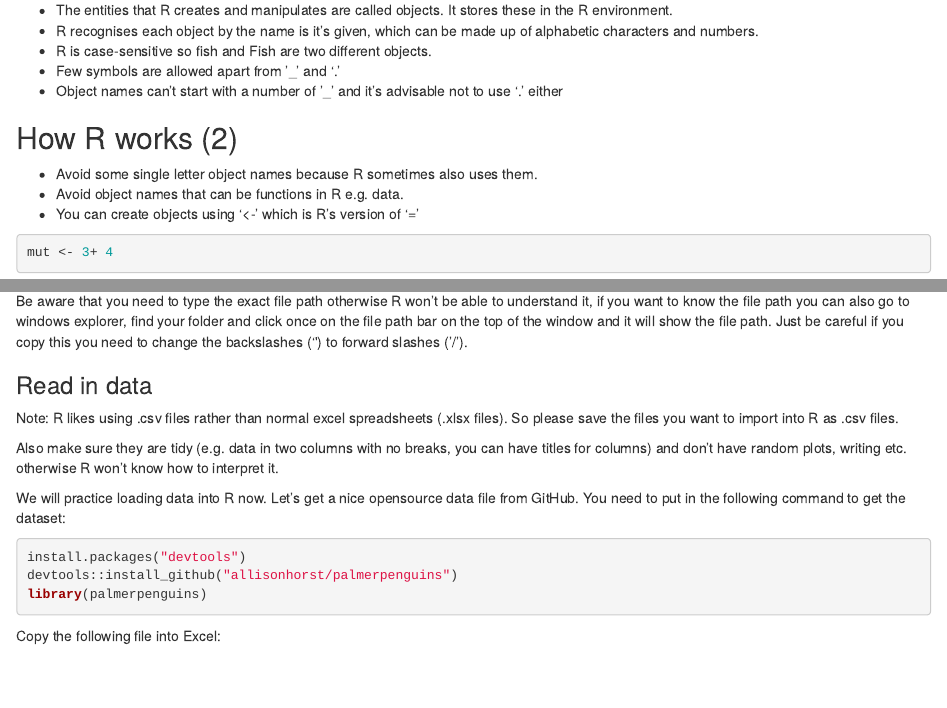
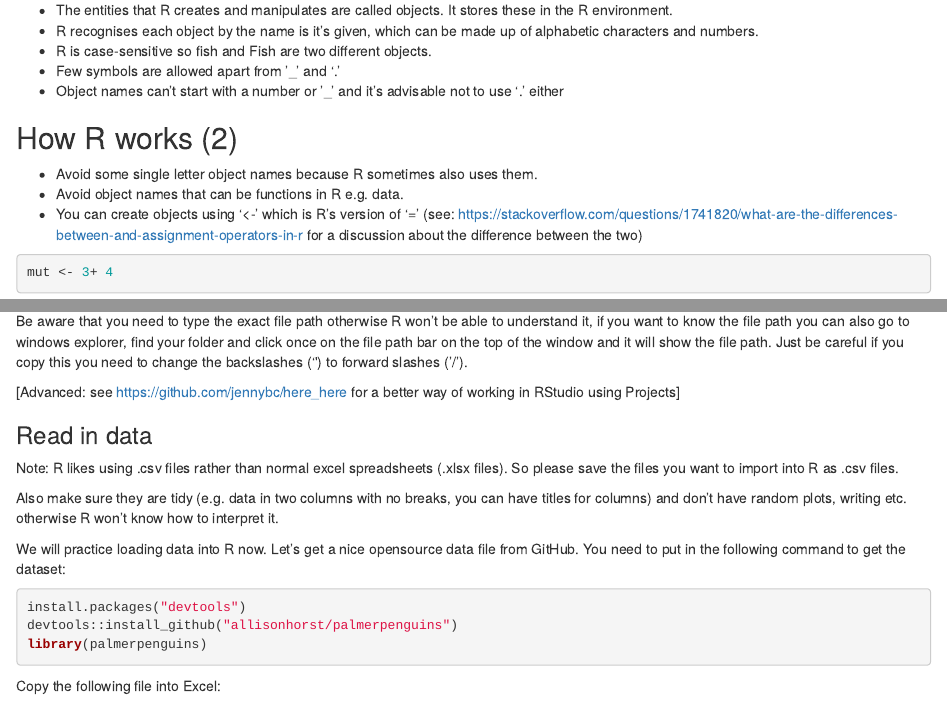
Before and after one commit to DrMattG/PopulationEcologyKMUTT, an R Markdown document (_posts/RStudio_for_beginners/RStudio_for_beginners.Rmd): the page in a window 1100 px wide, from 1170 px down, and a second part further down, joined at a grey line. Rendered offline with R 4.5, knitr and Pandoc, with nearby package versions; the code chunks are not run, so their results and figures are left out; drawn as R Markdown's standard HTML page in place of the format the file asks for.

Commit message:
update Rstudio tutorial

````diff
--- a/_posts/RStudio_for_beginners/RStudio_for_beginners.Rmd
+++ b/_posts/RStudio_for_beginners/RStudio_for_beginners.Rmd
@@ -50,14 +50,14 @@ library(knitr)
 - R recognises each object by the name is it's given, which can be made up of alphabetic characters and numbers.
 - R is case-sensitive so fish and Fish are two different objects.
 - Few symbols are allowed apart from '_' and '.'
-- Object names can't start with a number of '_' and it's advisable not to use '.' either
+- Object names can't start with a number or '_' and it's advisable not to use '.' either
 
 ## How R works (2)
 
 
 - Avoid some single letter object names because R sometimes also uses them.
 - Avoid object names that can be functions in R e.g. data.
-- You can create objects using '<-' which is R's version of '='
+- You can create objects using '<-' which is R's version of '=' (see: https://stackoverflow.com/questions/1741820/what-are-the-differences-between-and-assignment-operators-in-r for a discussion about the difference between the two)
 
 
 ```{r}
@@ -279,6 +279,7 @@ setwd('D:/Teaching_Fieldcourses')
 Be aware that you need to type the exact file path otherwise R won't be able to understand it, if you want to know the file path you can also go to windows explorer, find your folder and click once on the file path bar on the top of the window and it will show the file path. Just be careful if you copy this you need to change the backslashes ('\') to forward slashes ('/').
 
 
+[Advanced: see https://github.com/jennybc/here_here for a better way of working in RStudio using Projects]
 
 ### Read in data
 
````
Also changed, not shown: _posts/RStudio_for_beginners/RStudio_for_beginners.html, _posts/RStudio_for_beginners/rplot.pdf, docs/posts/posts.json, _posts/RStudio_for_beginners/RStudio_for_beginners.Rmd (2 more changed lines), 6 other files.
